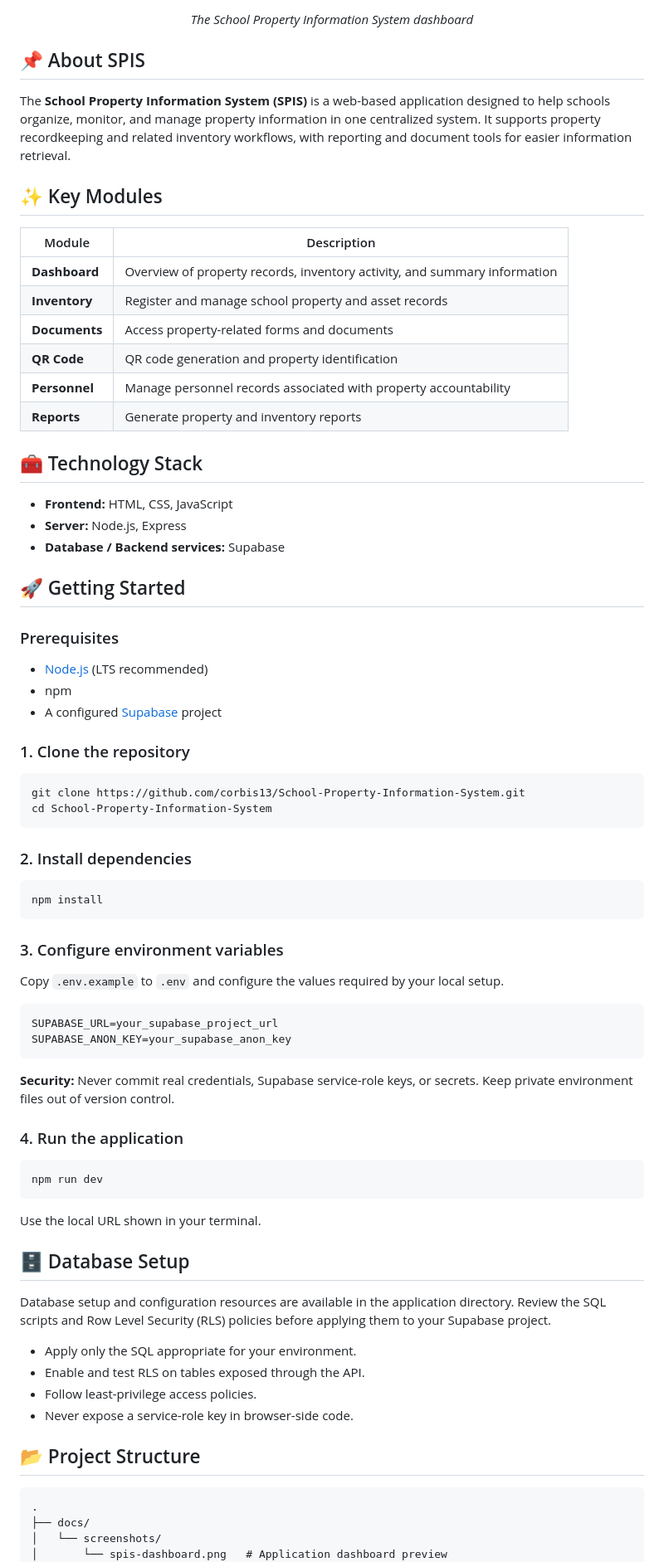
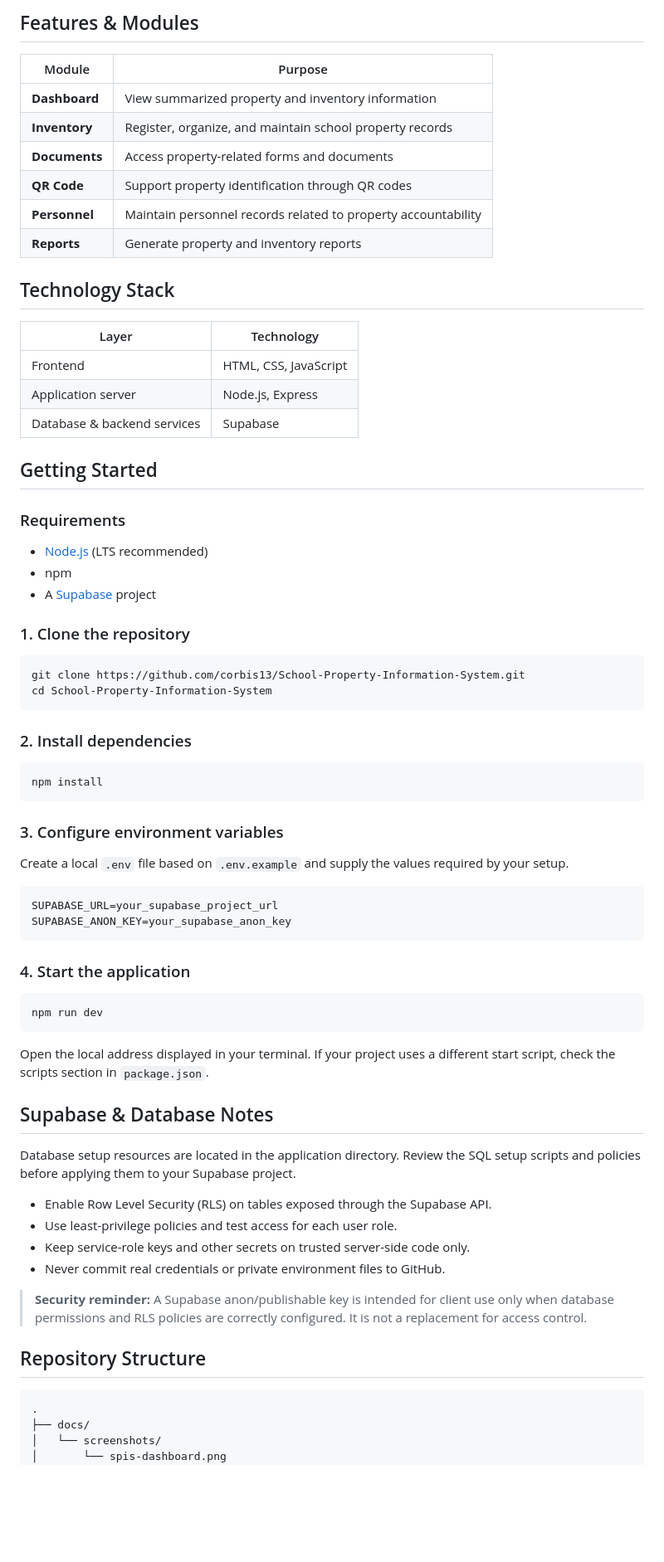
Before and after one commit to corbis13/School-Property-Information-System, a Markdown page: README.md, the part around one of its changes. Shown at 83% size. GitHub-like rendering; blank space fills up the shorter version.

Commit message:
docs: improve SPIS README presentation and setup guidance

````diff
--- a/README.md
+++ b/README.md
@@ -25,35 +33,30 @@
 
-<p align="center"><em>The School Property Information System dashboard</em></p>
+## Features & Modules
 
-## 📌 About SPIS
-
-The **School Property Information System (SPIS)** is a web-based application designed to help schools organize, monitor, and manage property information in one centralized system. It supports property recordkeeping and related inventory workflows, with reporting and document tools for easier information retrieval.
-
-## ✨ Key Modules
-
-| Module | Description |
+| Module | Purpose |
 |---|---|
-| **Dashboard** | Overview of property records, inventory activity, and summary information |
-| **Inventory** | Register and manage school property and asset records |
+| **Dashboard** | View summarized property and inventory information |
+| **Inventory** | Register, organize, and maintain school property records |
 | **Documents** | Access property-related forms and documents |
-| **QR Code** | QR code generation and property identification |
-| **Personnel** | Manage personnel records associated with property accountability |
+| **QR Code** | Support property identification through QR codes |
+| **Personnel** | Maintain personnel records related to property accountability |
 | **Reports** | Generate property and inventory reports |
 
-## 🧰 Technology Stack
+## Technology Stack
 
-- **Frontend:** HTML, CSS, JavaScript
-- **Server:** Node.js, Express
-- **Database / Backend services:** Supabase
+| Layer | Technology |
+|---|---|
+| Frontend | HTML, CSS, JavaScript |
+| Application server | Node.js, Express |
+| Database & backend services | Supabase |
 
+## Getting Started
 
-## 🚀 Getting Started
-
-### Prerequisites
+### Requirements
 
 - [Node.js](https://nodejs.org/) (LTS recommended)
 - npm
-- A configured [Supabase](https://supabase.com/) project
+- A [Supabase](https://supabase.com/) project
 
 ### 1. Clone the repository
 
@@ -70,37 +73,37 @@ npm install
 
 ### 3. Configure environment variables
 
-Copy `.env.example` to `.env` and configure the values required by your local setup.
+Create a local `.env` file based on `.env.example` and supply the values required by your setup.
 
 ```env
 SUPABASE_URL=your_supabase_project_url
 SUPABASE_ANON_KEY=your_supabase_anon_key
 ```
 
-**Security:** Never commit real credentials, Supabase service-role keys, or secrets. Keep private environment files out of version control.
-
-### 4. Run the application
+### 4. Start the application
 
 ```bash
 npm run dev
 ```
 
-Use the local URL shown in your terminal.
+Open the local address displayed in your terminal. If your project uses a different start script, check the scripts section in `package.json`.
 
-## 🗄️ Database Setup
+## Supabase & Database Notes
 
-Database setup and configuration resources are available in the application directory. Review the SQL scripts and Row Level Security (RLS) policies before applying them to your Supabase project.
+Database setup resources are located in the application directory. Review the SQL setup scripts and policies before applying them to your Supabase project.
 
-- Apply only the SQL appropriate for your environment.
-- Enable and test RLS on tables exposed through the API.
-- Follow least-privilege access policies.
-- Never expose a service-role key in browser-side code.
+- Enable Row Level Security (RLS) on tables exposed through the Supabase API.
+- Use least-privilege policies and test access for each user role.
+- Keep service-role keys and other secrets on trusted server-side code only.
+- Never commit real credentials or private environment files to GitHub.
 
-## 📂 Project Structure
+> **Security reminder:** A Supabase anon/publishable key is intended for client use only when database permissions and RLS policies are correctly configured. It is not a replacement for access control.
+
+## Repository Structure
 
 ```text
 .
 ├── docs/
 │   └── screenshots/
-│       └── spis-dashboard.png   # Application dashboard preview
+│       └── spis-dashboard.png
 ├── SchoolPropertyInventorySystem/
````
Also changed, not shown: other parts of README.md (+32 -24 lines).
